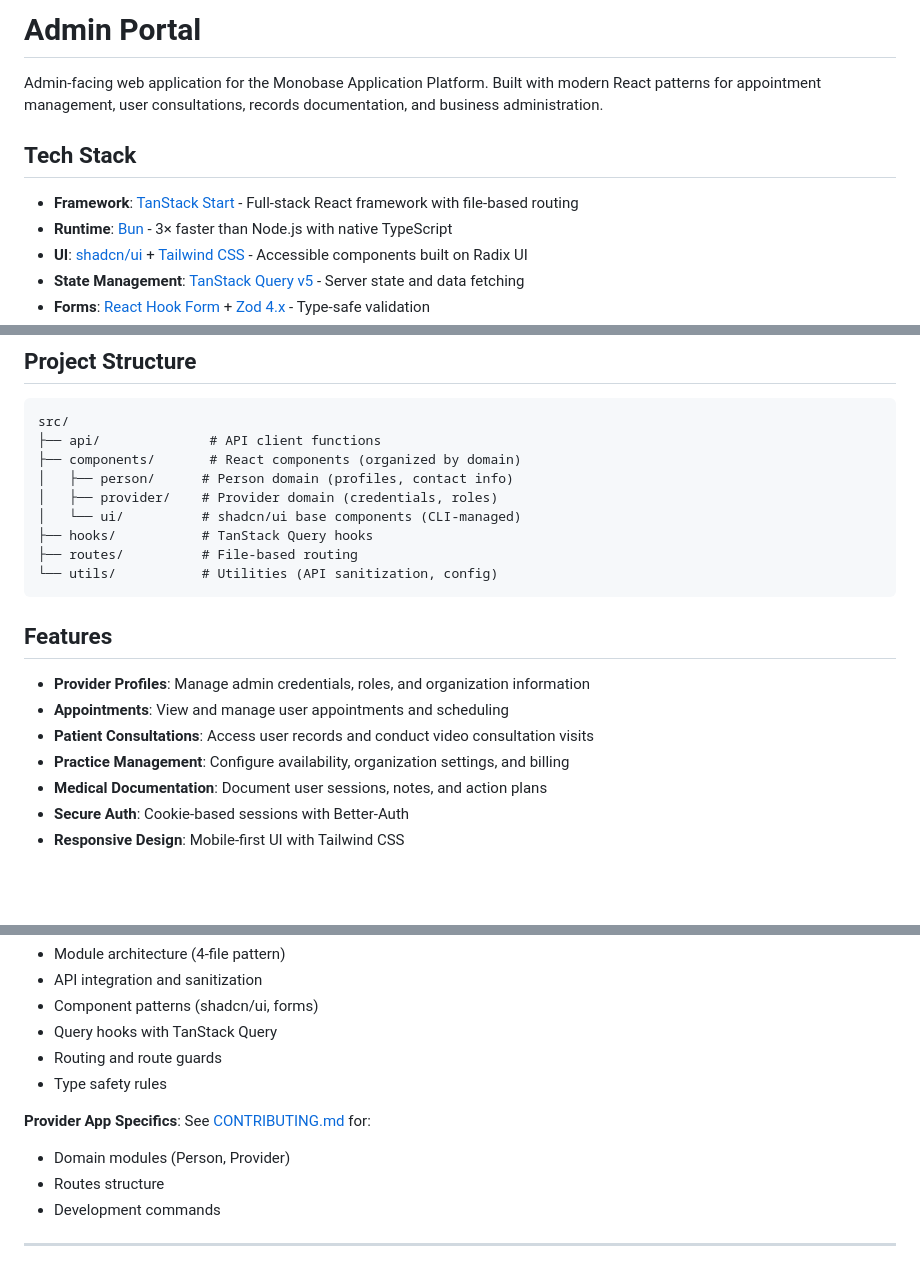
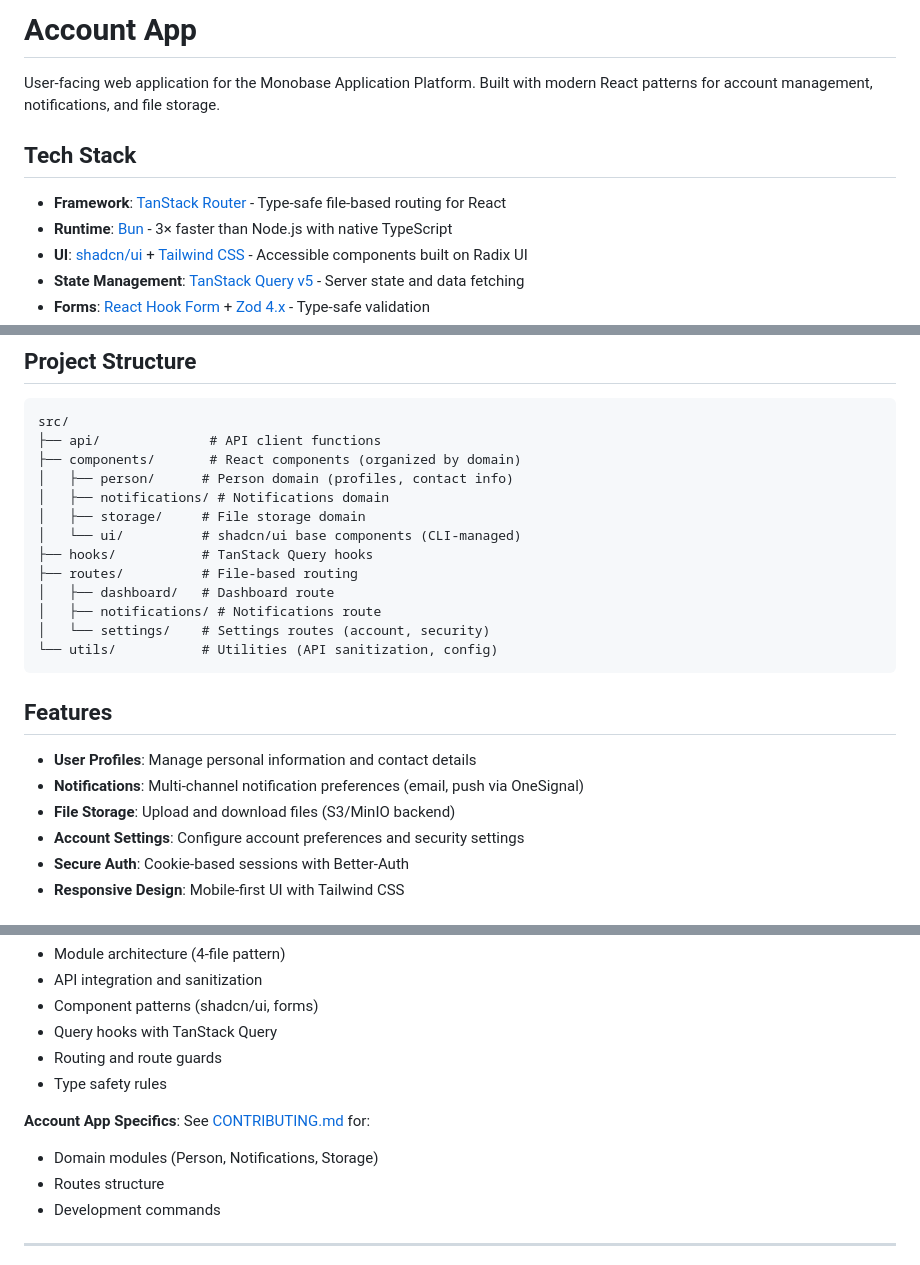
Before and after one commit to parmazip/monobase, a Markdown page: apps/account/README.md, 3 parts joined by grey strips. GitHub-like rendering; blank space fills up the shorter version.

````diff
--- a/apps/account/README.md
+++ b/apps/account/README.md
@@ -1,10 +1,10 @@
-# Admin Portal
+# Account App
 
-Admin-facing web application for the Monobase Application Platform. Built with modern React patterns for appointment management, user consultations, records documentation, and business administration.
+User-facing web application for the Monobase Application Platform. Built with modern React patterns for account management, notifications, and file storage.
 
 ## Tech Stack
 
-- **Framework**: [TanStack Start](https://tanstack.com/start) - Full-stack React framework with file-based routing
+- **Framework**: [TanStack Router](https://tanstack.com/router) - Type-safe file-based routing for React
 - **Runtime**: [Bun](https://bun.sh) - 3× faster than Node.js with native TypeScript
 - **UI**: [shadcn/ui](https://ui.shadcn.com) + [Tailwind CSS](https://tailwindcss.com) - Accessible components built on Radix UI
 - **State Management**: [TanStack Query v5](https://tanstack.com/query) - Server state and data fetching
@@ -58,20 +58,23 @@ src/
 ├── api/              # API client functions
 ├── components/       # React components (organized by domain)
 │   ├── person/      # Person domain (profiles, contact info)
-│   ├── provider/    # Provider domain (credentials, roles)
+│   ├── notifications/ # Notifications domain
+│   ├── storage/     # File storage domain
 │   └── ui/          # shadcn/ui base components (CLI-managed)
 ├── hooks/           # TanStack Query hooks
 ├── routes/          # File-based routing
+│   ├── dashboard/   # Dashboard route
+│   ├── notifications/ # Notifications route
+│   └── settings/    # Settings routes (account, security)
 └── utils/           # Utilities (API sanitization, config)
 ```
 
 ## Features
 
-- **Provider Profiles**: Manage admin credentials, roles, and organization information
-- **Appointments**: View and manage user appointments and scheduling
-- **Patient Consultations**: Access user records and conduct video consultation visits
-- **Practice Management**: Configure availability, organization settings, and billing
-- **Medical Documentation**: Document user sessions, notes, and action plans
+- **User Profiles**: Manage personal information and contact details
+- **Notifications**: Multi-channel notification preferences (email, push via OneSignal)
+- **File Storage**: Upload and download files (S3/MinIO backend)
+- **Account Settings**: Configure account preferences and security settings
 - **Secure Auth**: Cookie-based sessions with Better-Auth
 - **Responsive Design**: Mobile-first UI with Tailwind CSS
 
@@ -91,8 +94,8 @@ src/
 - Routing and route guards
 - Type safety rules
 
-**Provider App Specifics**: See [CONTRIBUTING.md](./CONTRIBUTING.md) for:
-- Domain modules (Person, Provider)
+**Account App Specifics**: See [CONTRIBUTING.md](./CONTRIBUTING.md) for:
+- Domain modules (Person, Notifications, Storage)
 - Routes structure
 - Development commands
 
````
Also changed, not shown: apps/account/CONTRIBUTING.md (+62 -65 lines).
